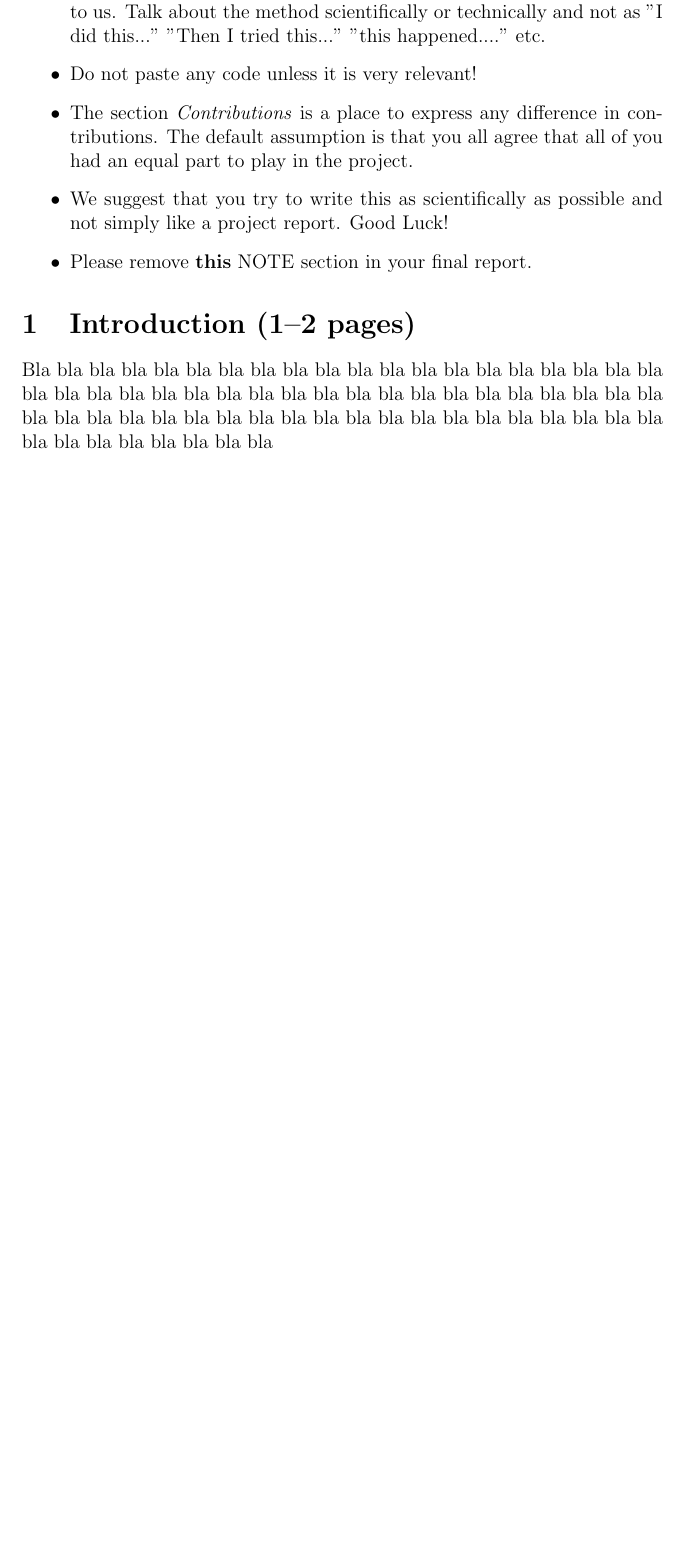
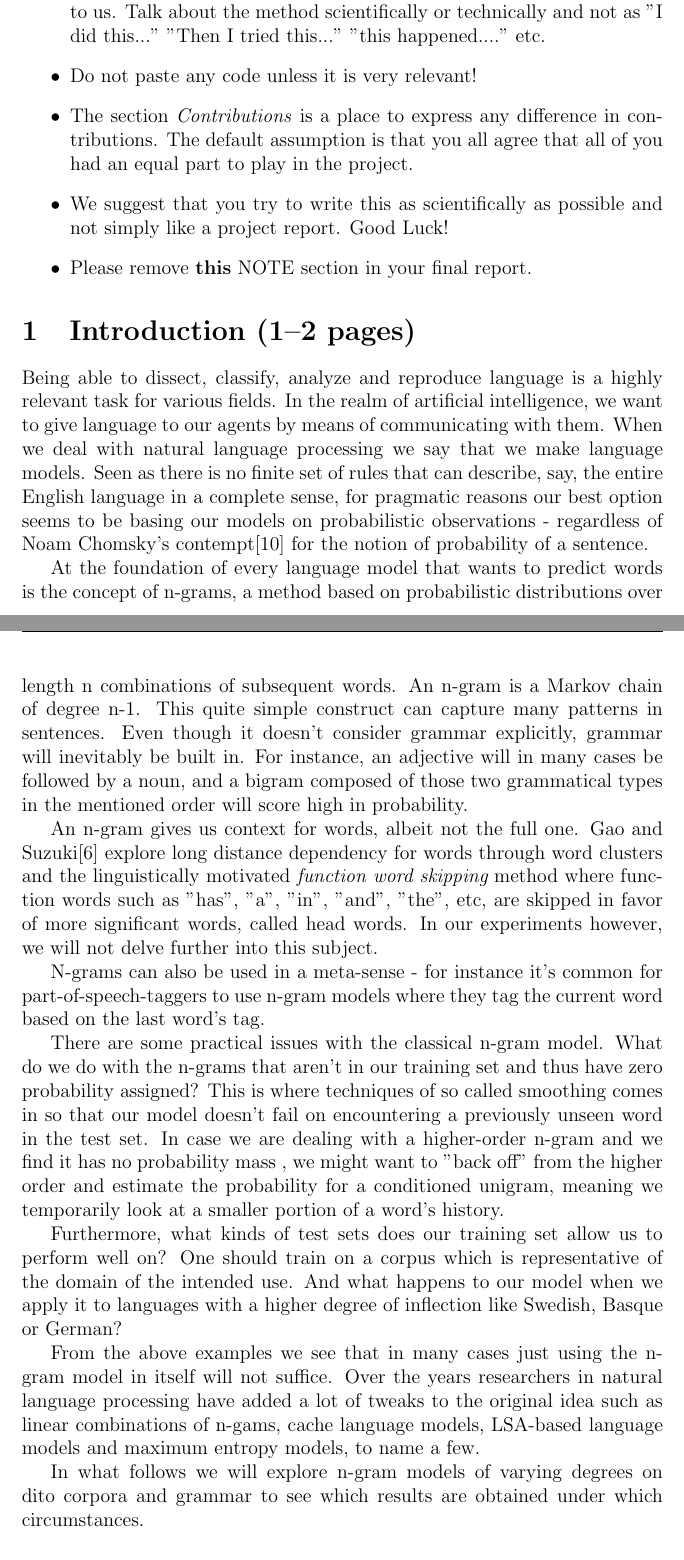
Before and after one commit to sofiabroome/wordpredictor, a LaTeX paper (latex/ai15-report-template.tex): part of page 2 of 5 before the commit and two parts of pages 2 and 3 of 7 after it, the two joined at a grey line, cut so that both start at the same text, the shorter picture padded with empty space. Compiled offline with pdfLaTeX.

Commit message:
report intro and hassle with bib file, it just gives me a question mark when i cite

```diff
--- a/latex/ai15-report-template.tex
+++ b/latex/ai15-report-template.tex
@@ -70,10 +70,21 @@ bla bla bla bla bla bla bla bla bla bla bla bla bla bla bla bla bla
 \section{Introduction (1--2 pages)}
 \label{sec:intro}
 
-Bla bla bla bla bla bla bla bla bla bla bla bla bla bla bla bla bla
-bla bla bla bla bla bla bla bla bla bla bla bla bla bla bla bla bla
-bla bla bla bla bla bla bla bla bla bla bla bla bla bla bla bla bla
-bla bla bla bla bla bla bla bla bla bla bla bla bla bla bla bla bla
+Being able to dissect, classify, analyze and reproduce language is a highly relevant task for various fields. In the realm of artificial intelligence, we want to give language to our agents by means of communicating with them. When we deal with natural language processing we say that we make language models. Seen as there is no finite set of rules that can describe, say, the entire English language in a complete sense, for pragmatic reasons our best option seems to be basing our models on probabilistic observations - regardless of Noam Chomsky's contempt\cite{JurafskyBook} for the notion of probability of a sentence.
+
+At the foundation of every language model that wants to predict words is the concept of n-grams, a method based on probabilistic distributions over length n combinations of subsequent words. An n-gram is a Markov chain of degree n-1. This quite simple construct can capture many patterns in sentences. Even though it doesn't consider grammar explicitly, grammar will inevitably be built in. For instance, an adjective will in many cases be followed by a noun, and a bigram composed of those two grammatical types in the mentioned order will score high in probability.
+
+An n-gram gives us context for words, albeit not the full one. Gao and Suzuki\cite{gao2004long} explore long distance dependency for words through word clusters and the linguistically motivated {\it function word skipping} method where function words such as "has", "a", "in", "and", "the", etc, are skipped in favor of more significant words, called head words. In our experiments however, we will not delve further into this subject.
+
+N-grams can also be used in a meta-sense - for instance it's common for part-of-speech-taggers to use n-gram models where they tag the current word based on the last word's tag.
+
+There are some practical issues with the classical n-gram model. What do we do with the n-grams that aren't in our training set and thus have zero probability assigned? This is where techniques of so called smoothing comes in so that our model doesn't fail on encountering a previously unseen word in the test set. In case we are dealing with a higher-order n-gram and we find it has no probability mass , we might want to "back off" from the higher order and estimate the probability for a conditioned unigram, meaning we temporarily look at a smaller portion of a word's history.
+
+Furthermore, what kinds of test sets does our training set allow us to perform well on? One should train on a  corpus which is representative of the domain of the intended use. And what happens to our model when we apply it to languages with a higher degree of inflection like Swedish, Basque or German?
+
+From the above examples we see that in many cases just using the n-gram model in itself will not suffice. Over the years researchers in natural language processing have added a lot of tweaks to the original idea such as linear combinations of n-gams, cache language models, LSA-based language models and maximum entropy models, to name a few.
+
+In what follows we will explore n-gram models of varying degrees on dito corpora and grammar to see which results are obtained under which circumstances.
 
 \subsection{Contribution}
 Bla bla bla bla bla bla bla bla bla bla bla bla bla bla bla bla bla
```
Also changed, not shown: latex/reflist.bib (+8 -11 lines), latex/ai15-report-template.pdf, latex/ai15-report-template.tex (5 more changed lines).
